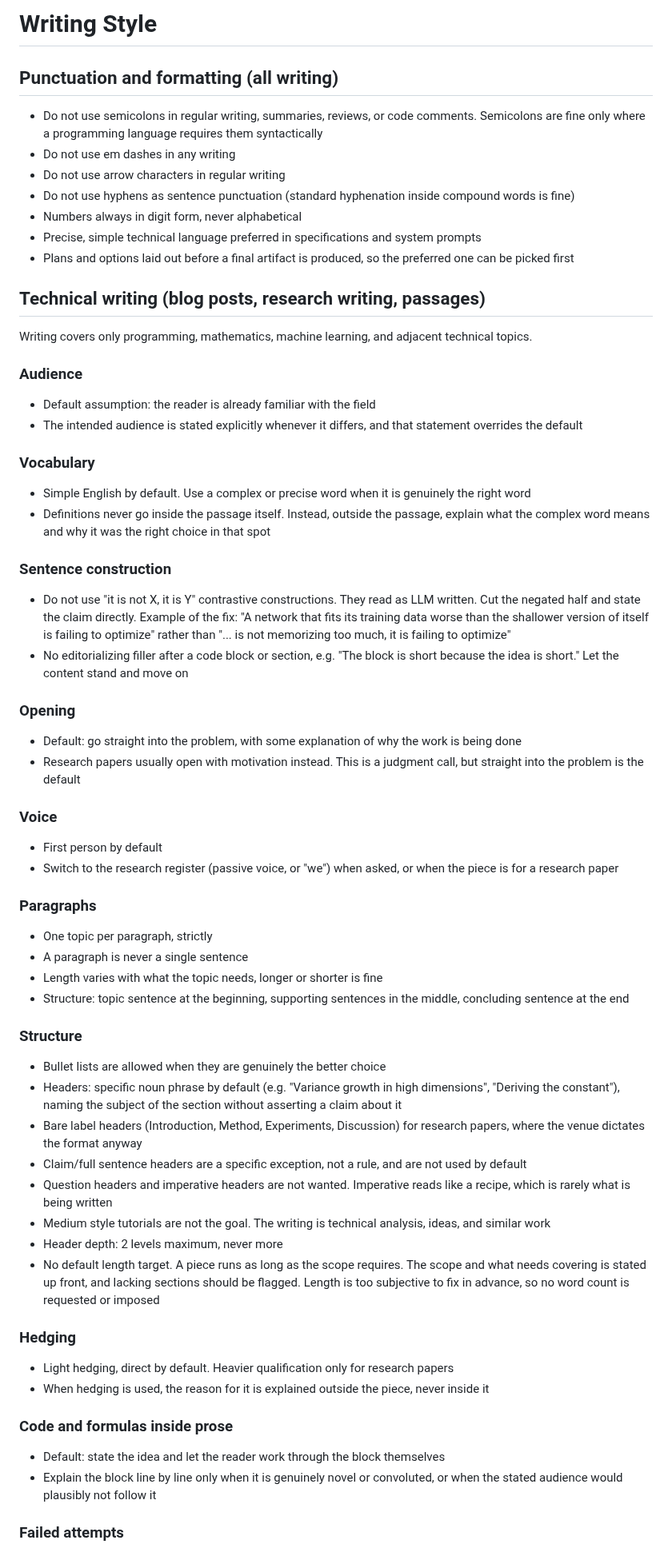
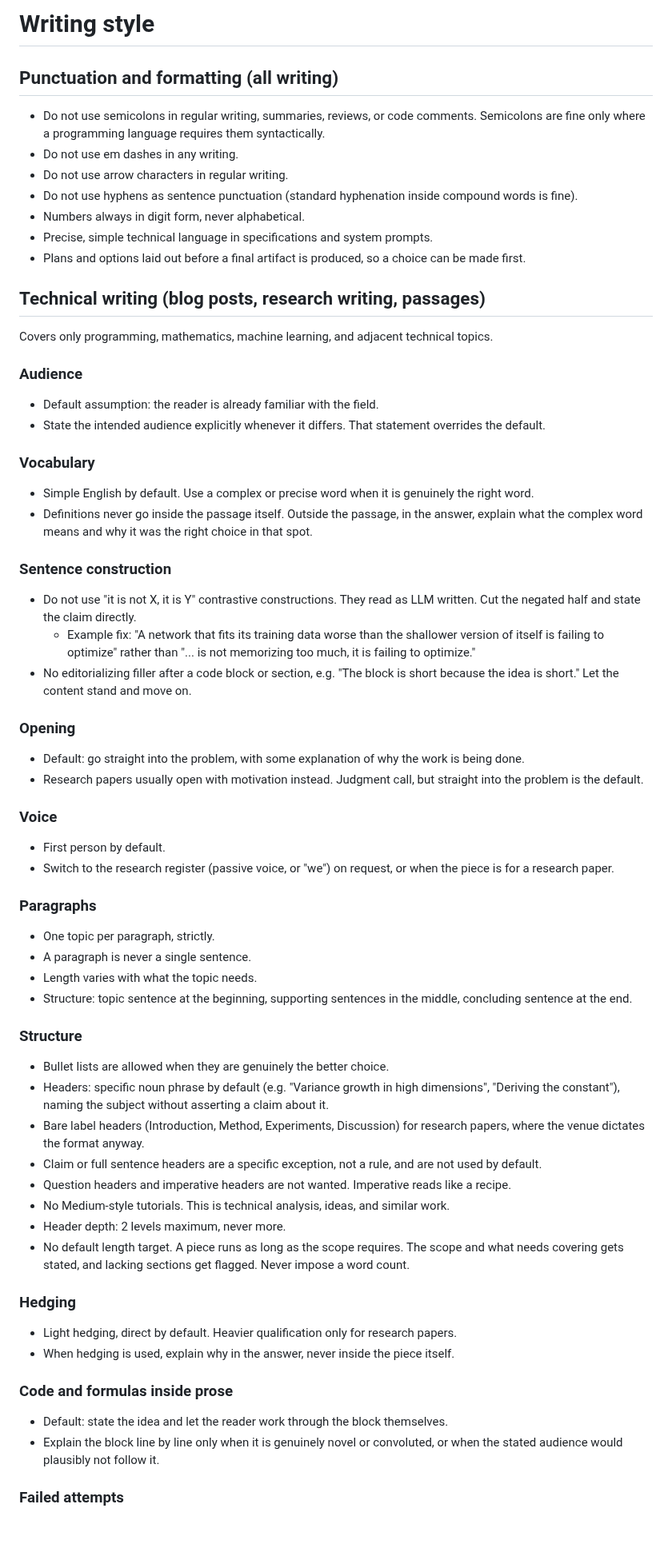
Before and after one commit to PjotrVr/psbd-transformer, a Markdown page: .claude/styles/writing-style.md, the part around one of its changes. Shown at 80% size. GitHub-like rendering; blank space fills up the shorter version.

Commit message:
docs(claude): take the revised style guides the user dropped at the repo root
Same content as the commit on rewrite, so the branches merge cleanly.

Numbers: not-applicable

```diff
--- a/.claude/styles/writing-style.md
+++ b/.claude/styles/writing-style.md
@@ -1,71 +1,72 @@
-# Writing Style
+# Writing style
 
 ## Punctuation and formatting (all writing)
 
-- Do not use semicolons in regular writing, summaries, reviews, or code comments. Semicolons are fine only where a programming language requires them syntactically
-- Do not use em dashes in any writing
-- Do not use arrow characters in regular writing
-- Do not use hyphens as sentence punctuation (standard hyphenation inside compound words is fine)
-- Numbers always in digit form, never alphabetical
-- Precise, simple technical language preferred in specifications and system prompts
-- Plans and options laid out before a final artifact is produced, so the preferred one can be picked first
+- Do not use semicolons in regular writing, summaries, reviews, or code comments. Semicolons are fine only where a programming language requires them syntactically.
+- Do not use em dashes in any writing.
+- Do not use arrow characters in regular writing.
+- Do not use hyphens as sentence punctuation (standard hyphenation inside compound words is fine).
+- Numbers always in digit form, never alphabetical.
+- Precise, simple technical language in specifications and system prompts.
+- Plans and options laid out before a final artifact is produced, so a choice can be made first.
 
 ## Technical writing (blog posts, research writing, passages)
 
-Writing covers only programming, mathematics, machine learning, and adjacent technical topics.
+Covers only programming, mathematics, machine learning, and adjacent technical topics.
 
 ### Audience
 
-- Default assumption: the reader is already familiar with the field
-- The intended audience is stated explicitly whenever it differs, and that statement overrides the default
+- Default assumption: the reader is already familiar with the field.
+- State the intended audience explicitly whenever it differs. That statement overrides the default.
 
 ### Vocabulary
 
-- Simple English by default. Use a complex or precise word when it is genuinely the right word
-- Definitions never go inside the passage itself. Instead, outside the passage, explain what the complex word means and why it was the right choice in that spot
+- Simple English by default. Use a complex or precise word when it is genuinely the right word.
+- Definitions never go inside the passage itself. Outside the passage, in the answer, explain what the complex word means and why it was the right choice in that spot.
 
 ### Sentence construction
 
-- Do not use "it is not X, it is Y" contrastive constructions. They read as LLM written. Cut the negated half and state the claim directly. Example of the fix: "A network that fits its training data worse than the shallower version of itself is failing to optimize" rather than "... is not memorizing too much, it is failing to optimize"
-- No editorializing filler after a code block or section, e.g. "The block is short because the idea is short." Let the content stand and move on
+- Do not use "it is not X, it is Y" contrastive constructions. They read as LLM written. Cut the negated half and state the claim directly.
+  - Example fix: "A network that fits its training data worse than the shallower version of itself is failing to optimize" rather than "... is not memorizing too much, it is failing to optimize."
+- No editorializing filler after a code block or section, e.g. "The block is short because the idea is short." Let the content stand and move on.
 
 ### Opening
 
-- Default: go straight into the problem, with some explanation of why the work is being done
-- Research papers usually open with motivation instead. This is a judgment call, but straight into the problem is the default
+- Default: go straight into the problem, with some explanation of why the work is being done.
+- Research papers usually open with motivation instead. Judgment call, but straight into the problem is the default.
 
 ### Voice
 
-- First person by default
-- Switch to the research register (passive voice, or "we") when asked, or when the piece is for a research paper
+- First person by default.
+- Switch to the research register (passive voice, or "we") on request, or when the piece is for a research paper.
 
 ### Paragraphs
 
-- One topic per paragraph, strictly
-- A paragraph is never a single sentence
-- Length varies with what the topic needs, longer or shorter is fine
-- Structure: topic sentence at the beginning, supporting sentences in the middle, concluding sentence at the end
+- One topic per paragraph, strictly.
+- A paragraph is never a single sentence.
+- Length varies with what the topic needs.
+- Structure: topic sentence at the beginning, supporting sentences in the middle, concluding sentence at the end.
 
 ### Structure
 
-- Bullet lists are allowed when they are genuinely the better choice
-- Headers: specific noun phrase by default (e.g. "Variance growth in high dimensions", "Deriving the constant"), naming the subject of the section without asserting a claim about it
-- Bare label headers (Introduction, Method, Experiments, Discussion) for research papers, where the venue dictates the format anyway
-- Claim/full sentence headers are a specific exception, not a rule, and are not used by default
-- Question headers and imperative headers are not wanted. Imperative reads like a recipe, which is rarely what is being written
-- Medium style tutorials are not the goal. The writing is technical analysis, ideas, and similar work
-- Header depth: 2 levels maximum, never more
-- No default length target. A piece runs as long as the scope requires. The scope and what needs covering is stated up front, and lacking sections should be flagged. Length is too subjective to fix in advance, so no word count is requested or imposed
+- Bullet lists are allowed when they are genuinely the better choice.
+- Headers: specific noun phrase by default (e.g. "Variance growth in high dimensions", "Deriving the constant"), naming the subject without asserting a claim about it.
+- Bare label headers (Introduction, Method, Experiments, Discussion) for research papers, where the venue dictates the format anyway.
+- Claim or full sentence headers are a specific exception, not a rule, and are not used by default.
+- Question headers and imperative headers are not wanted. Imperative reads like a recipe.
+- No Medium-style tutorials. This is technical analysis, ideas, and similar work.
+- Header depth: 2 levels maximum, never more.
+- No default length target. A piece runs as long as the scope requires. The scope and what needs covering gets stated, and lacking sections get flagged. Never impose a word count.
 
 ### Hedging
 
-- Light hedging, direct by default. Heavier qualification only for research papers
-- When hedging is used, the reason for it is explained outside the piece, never inside it
+- Light hedging, direct by default. Heavier qualification only for research papers.
+- When hedging is used, explain why in the answer, never inside the piece itself.
 
 ### Code and formulas inside prose
 
-- Default: state the idea and let the reader work through the block themselves
-- Explain the block line by line only when it is genuinely novel or convoluted, or when the stated audience would plausibly not follow it
+- Default: state the idea and let the reader work through the block themselves.
+- Explain the block line by line only when it is genuinely novel or convoluted, or when the stated audience would plausibly not follow it.
 
 ### Failed attempts
 
```
Also changed, not shown: other parts of .claude/styles/writing-style.md (+7 -7 lines), .claude/styles/coding-style.md (+52 -52 lines), .claude/styles/math-style.md (+47 -47 lines).
